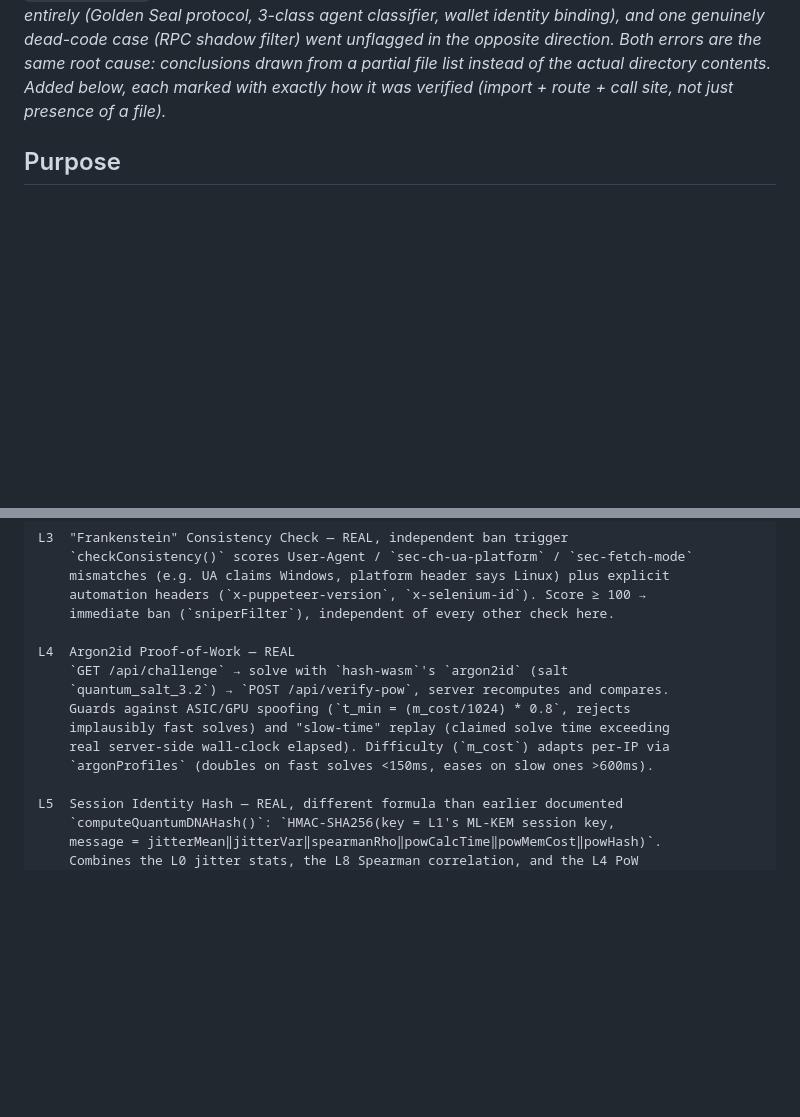
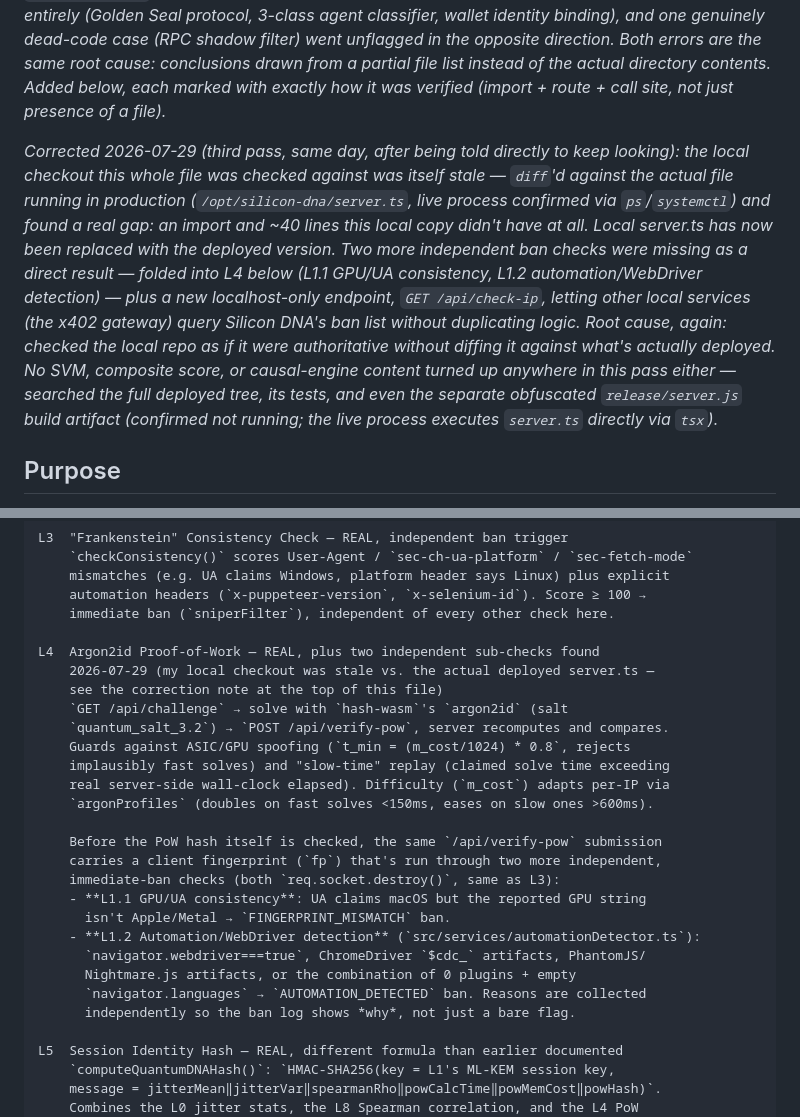
Before and after one commit to kant19801201behax5/silicon-dna-release, a Markdown page: src/SILICON_DNA_LAYERS.md, 2 parts joined by grey strips. Drawn GitHub-style; blank space fills up the shorter version.

Commit message:
fix(docs): local server.ts checkout was stale vs. deployed — found 2 more real ban checks
Diffed the local server.ts this whole doc-audit was based on against the
actual file running in production (confirmed live via ps/systemctl on
198.211.103.36). They differed by ~40 lines: an automationDetector.ts
import, a JARVIS auth-header fix, and two independent ban checks that
were never in the local copy at all —

- L1.1 GPU/UA consistency (server.ts, inside POST /api/verify-pow): UA
  claims macOS, reported GPU isn't Apple/Metal -> FINGERPRINT_MISMATCH ban
- L1.2 Automation/WebDriver detection (src/services/automationDetector.ts):
  navigator.webdriver, ChromeDriver $cdc_ artifacts, PhantomJS/Nightmare.js
  artifacts, or 0 plugins + empty languages -> AUTOMATION_DETECTED ban

Also picked up a new GET /api/check-ip localhost-only endpoint (x402
gateway queries Silicon DNA's ban list without duplicating logic).

Local server.ts replaced with the deployed version. Exhaustively re-checked
for the originally-disputed SVM/composite-score claims across the full
deployed tree, its tests, and the separate obfuscated release/server.js
build artifact (confirmed not the running process) — still zero matches
anywhere. Root cause of this whole pass: treating the local checkout as
authoritative without diffing it against what's actually deployed.

```diff
--- a/src/SILICON_DNA_LAYERS.md
+++ b/src/SILICON_DNA_LAYERS.md
@@ -14,6 +14,22 @@ dead-code case (RPC shadow filter) went unflagged in the opposite direction.
 Both errors are the same root cause: conclusions drawn from a partial file list
 instead of the actual directory contents. Added below, each marked with exactly
 how it was verified (import + route + call site, not just presence of a file).*
+
+*Corrected 2026-07-29 (third pass, same day, after being told directly to keep
+looking): the local checkout this whole file was checked against was itself
+stale — `diff`'d against the actual file running in production (`/opt/silicon-dna/server.ts`,
+live process confirmed via `ps`/`systemctl`) and found a real gap: an import
+and ~40 lines this local copy didn't have at all. Local server.ts has now been
+replaced with the deployed version. Two more independent ban checks were
+missing as a direct result — folded into L4 below (L1.1 GPU/UA consistency,
+L1.2 automation/WebDriver detection) — plus a new localhost-only endpoint,
+`GET /api/check-ip`, letting other local services (the x402 gateway) query
+Silicon DNA's ban list without duplicating logic. Root cause, again: checked
+the local repo as if it were authoritative without diffing it against what's
+actually deployed. No SVM, composite score, or causal-engine content turned up
+anywhere in this pass either — searched the full deployed tree, its tests, and
+even the separate obfuscated `release/server.js` build artifact (confirmed not
+running; the live process executes `server.ts` directly via `tsx`).*
 
 ## Purpose
 
@@ -52,13 +68,26 @@ L3  "Frankenstein" Consistency Check — REAL, independent ban trigger
     automation headers (`x-puppeteer-version`, `x-selenium-id`). Score ≥ 100 →
     immediate ban (`sniperFilter`), independent of every other check here.
 
-L4  Argon2id Proof-of-Work — REAL
+L4  Argon2id Proof-of-Work — REAL, plus two independent sub-checks found
+    2026-07-29 (my local checkout was stale vs. the actual deployed server.ts —
+    see the correction note at the top of this file)
     `GET /api/challenge` → solve with `hash-wasm`'s `argon2id` (salt
     `quantum_salt_3.2`) → `POST /api/verify-pow`, server recomputes and compares.
     Guards against ASIC/GPU spoofing (`t_min = (m_cost/1024) * 0.8`, rejects
     implausibly fast solves) and "slow-time" replay (claimed solve time exceeding
     real server-side wall-clock elapsed). Difficulty (`m_cost`) adapts per-IP via
     `argonProfiles` (doubles on fast solves <150ms, eases on slow ones >600ms).
+
+    Before the PoW hash itself is checked, the same `/api/verify-pow` submission
+    carries a client fingerprint (`fp`) that's run through two more independent,
+    immediate-ban checks (both `req.socket.destroy()`, same as L3):
+    - **L1.1 GPU/UA consistency**: UA claims macOS but the reported GPU string
+      isn't Apple/Metal → `FINGERPRINT_MISMATCH` ban.
+    - **L1.2 Automation/WebDriver detection** (`src/services/automationDetector.ts`):
+      `navigator.webdriver===true`, ChromeDriver `$cdc_` artifacts, PhantomJS/
+      Nightmare.js artifacts, or the combination of 0 plugins + empty
+      `navigator.languages` → `AUTOMATION_DETECTED` ban. Reasons are collected
+      independently so the ban log shows *why*, not just a bare flag.
 
 L5  Session Identity Hash — REAL, different formula than earlier documented
     `computeQuantumDNAHash()`: `HMAC-SHA256(key = L1's ML-KEM session key,
```
Also changed, not shown: casper-agent/DORAHACKS_UPDATE.md (+5 -3 lines).
